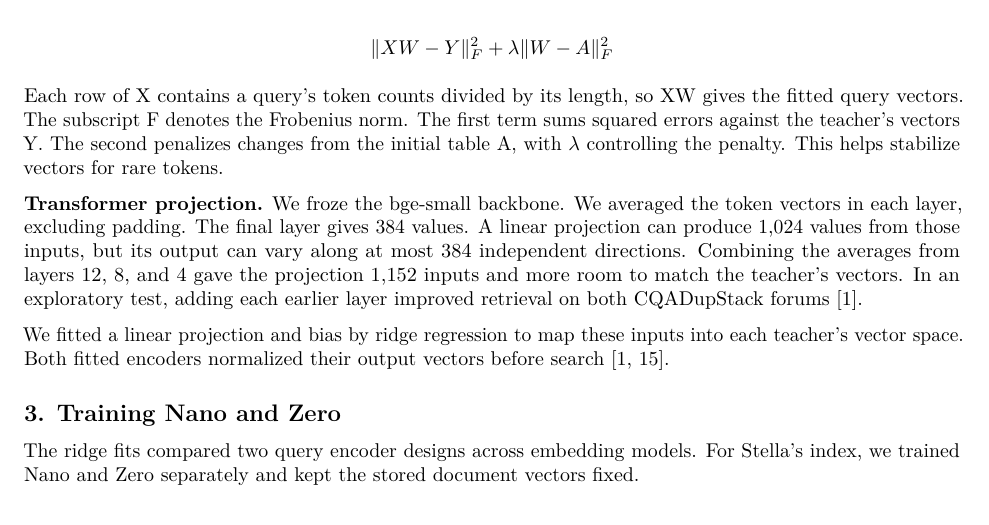
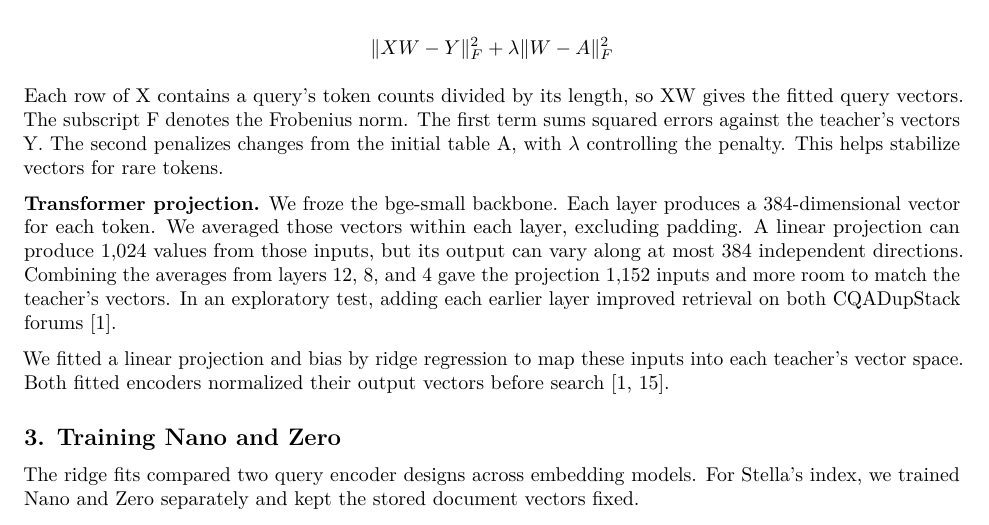
Before and after one commit to Dylancouzon/asymmetric-dual-encoders, a LaTeX document (m15/latex/paper.tex): part of page 5 of 15, cut so that both start at the same text. Compiled offline with pdfLaTeX.

Commit message:
Clarify token vector dimensions in Constella
Co-Authored-By: Codex <codex@openai.com>

```diff
--- a/m15/latex/paper.tex
+++ b/m15/latex/paper.tex
@@ -276,14 +276,14 @@ Y. The second penalizes changes from the initial table A, with
 \(\lambda\) controlling the penalty. This helps stabilize vectors for
 rare tokens.
 
-\textbf{Transformer projection.} We froze the bge-small backbone. We
-averaged the token vectors in each layer, excluding padding. The final
-layer gives 384 values. A linear projection can produce 1,024 values
-from those inputs, but its output can vary along at most 384 independent
-directions. Combining the averages from layers 12, 8, and 4 gave the
-projection 1,152 inputs and more room to match the teacher's vectors. In
-an exploratory test, adding each earlier layer improved retrieval on
-both CQADupStack forums {[}1{]}.
+\textbf{Transformer projection.} We froze the bge-small backbone. Each
+layer produces a 384-dimensional vector for each token. We averaged
+those vectors within each layer, excluding padding. A linear projection
+can produce 1,024 values from those inputs, but its output can vary
+along at most 384 independent directions. Combining the averages from
+layers 12, 8, and 4 gave the projection 1,152 inputs and more room to
+match the teacher's vectors. In an exploratory test, adding each earlier
+layer improved retrieval on both CQADupStack forums {[}1{]}.
 
 We fitted a linear projection and bias by ridge regression to map these
 inputs into each teacher's vector space. Both fitted encoders normalized
```
Also changed, not shown: m15/PAPER.md (+1 -1 lines), m15/latex/paper.pdf.
